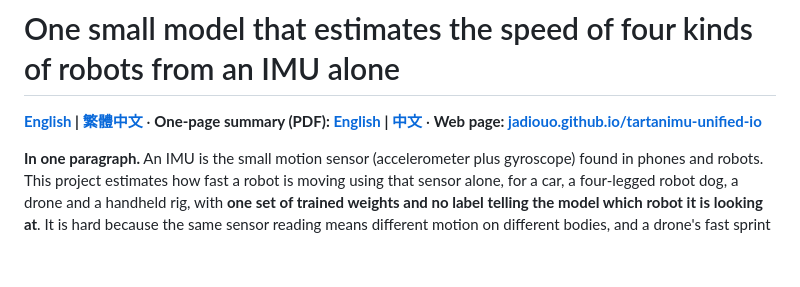
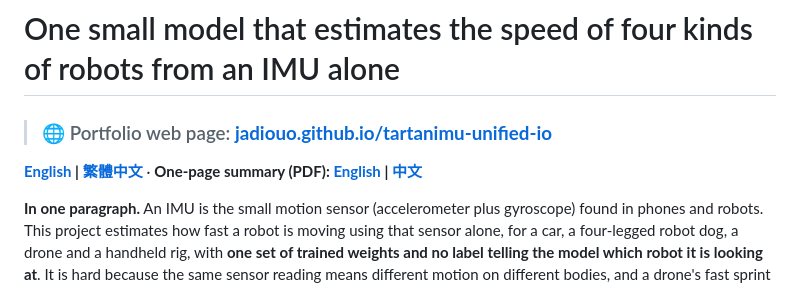
Before and after one commit to Jadiouo/tartanimu-unified-io, a Markdown page: README.md, the part around the change. Drawn GitHub-style; blank space fills up the shorter version.

Commit message:
README: put the portfolio web page link at the top
Co-Authored-By: Claude Opus 5.5 <noreply@anthropic.com>
Claude-Session: https://claude.ai/code/session_014Cc6C1oZhgmZkJxXUD7XUv

```diff
--- a/README.md
+++ b/README.md
@@ -1,6 +1,8 @@
 # One small model that estimates the speed of four kinds of robots from an IMU alone
 
-**[English](README.md) | [繁體中文](README.zh-TW.md)** · **One-page summary (PDF): [English](portfolio/onepager_en.pdf) | [中文](portfolio/onepager_zh.pdf)** · **Web page: [jadiouo.github.io/tartanimu-unified-io](https://jadiouo.github.io/tartanimu-unified-io/)**
+> ### 🌐 Portfolio web page: **[jadiouo.github.io/tartanimu-unified-io](https://jadiouo.github.io/tartanimu-unified-io/)**
+
+**[English](README.md) | [繁體中文](README.zh-TW.md)** · **One-page summary (PDF): [English](portfolio/onepager_en.pdf) | [中文](portfolio/onepager_zh.pdf)**
 
 **In one paragraph.** An IMU is the small motion sensor (accelerometer plus gyroscope) found in phones and robots. This project estimates how fast a robot is moving using that sensor alone, for a car, a four-legged robot dog, a drone and a handheld rig, with **one set of trained weights and no label telling the model which robot it is looking at**. It is hard because the same sensor reading means different motion on different bodies, and a drone's fast sprint looks nothing like a walking dog.
 
```
Also changed, not shown: README.zh-TW.md (+3 -1 lines).
